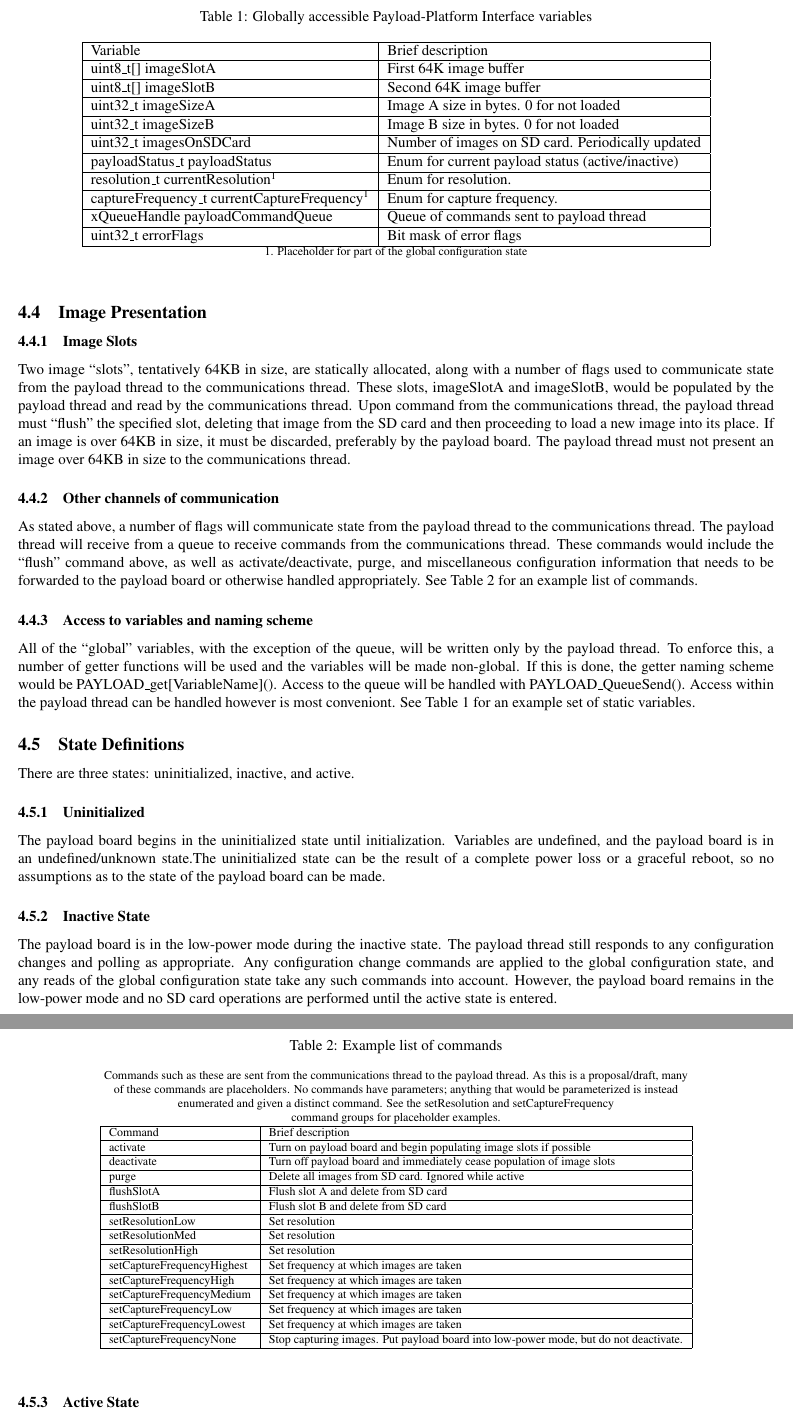
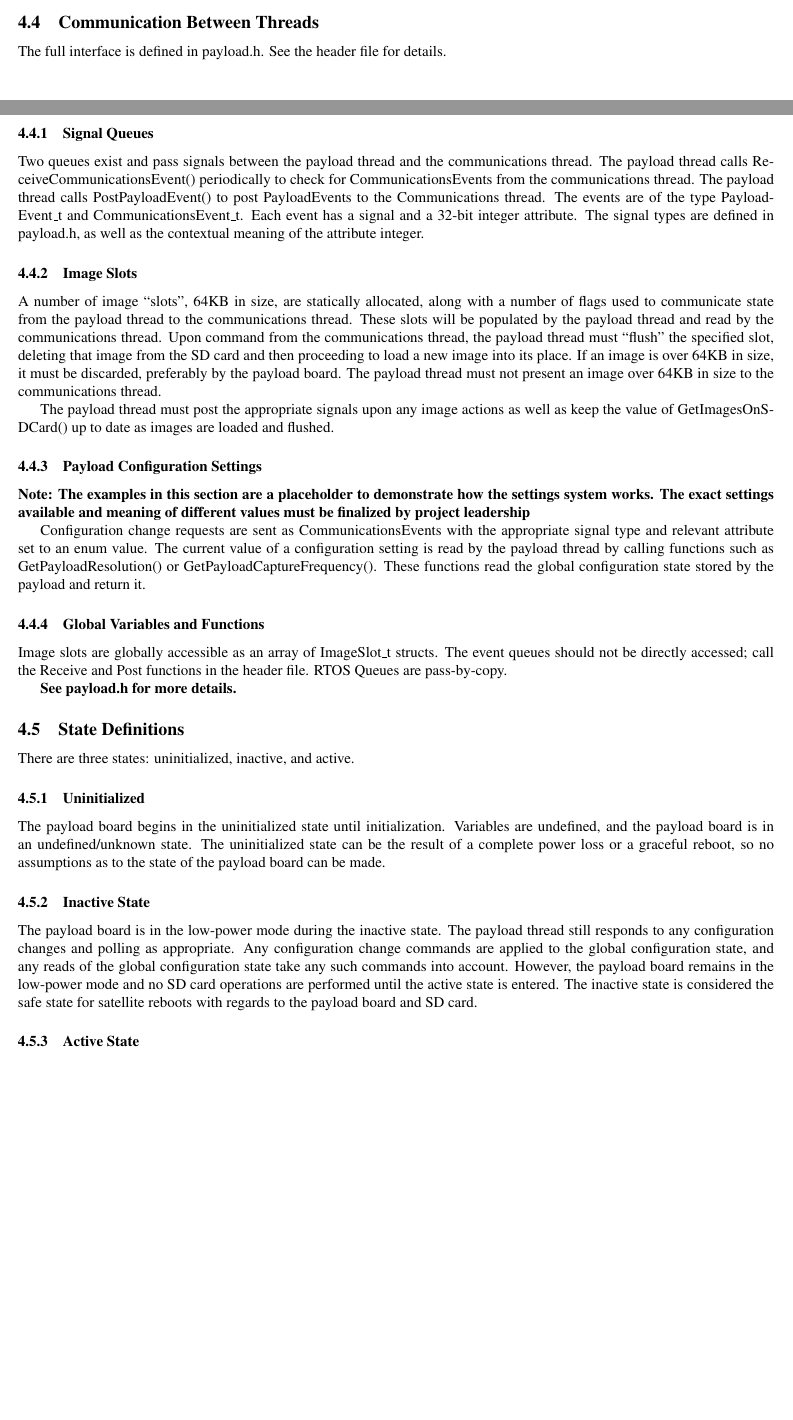
Before and after one commit to drahosj/cysat-docs, a LaTeX document (platform.tex): two parts of pages 7 and 8 of 9 before the commit and two parts of pages 6 and 7 of 8 after it, joined at a grey line, cut at the place of the change, the shorter picture padded with empty space. Compiled offline with pdfLaTeX.

Commit message:
Included signal passing interface

```diff
--- a/platform.tex
+++ b/platform.tex
@@ -264,11 +264,22 @@ The largest responsibility of the payload thread will be to load images from
 the SD card and present them to the communications thread for downlinking. This
 is described in detail below.
 
-\subsection{Image Presentation}
+\subsection{Communication Between Threads}
+The full interface is defined in payload.h. See the header file for details.
+\subsubsection{Signal Queues}
+Two queues exist and pass signals between the payload thread and the
+communications thread. The payload thread calls ReceiveCommunicationsEvent()
+periodically to check for CommunicationsEvents from the
+communications thread. The payload thread calls PostPayloadEvent() to post
+PayloadEvents to the Communications thread. The events are of the type
+PayloadEvent\_t and CommunicationsEvent\_t. Each event has a signal and a 32-bit
+integer attribute. The signal types are defined in payload.h, as well as the
+contextual meaning of the attribute integer.
+
 \subsubsection{Image Slots}
-Two image ``slots'', tentatively 64KB in size, are statically allocated,
+A number of image ``slots'', 64KB in size, are statically allocated,
 along with a number of flags  used to communicate state from the payload thread
-to the communications thread. These slots, imageSlotA and imageSlotB, would be
+to the communications thread. These slots will be
 populated by the payload thread and read by the communications thread. Upon
 command from the communications thread, the payload thread must ``flush'' the
 specified slot, deleting that image from the SD card and then proceeding to
@@ -276,85 +287,36 @@ load a new image into its place. If an image is over 64KB in size, it must be
 discarded, preferably by the payload board. The payload thread must not present
 an image over 64KB in size to the communications thread.
 
-\subsubsection{Other channels of communication}
-As stated above, a number of flags will communicate state from the payload
-thread to the communications thread. The payload thread will receive from a
-queue to receive commands from the communications thread. These commands would
-include the ``flush'' command above, as well as activate/deactivate, purge, and
-miscellaneous configuration information that needs to be forwarded
-to the payload
-board or otherwise handled appropriately. See Table 2 for an example list of
-commands.
+The payload thread must post the appropriate signals upon any image actions
+as well as keep the value of GetImagesOnSDCard() up to date as images are
+loaded and flushed.
 
-\begin{table}
-\begin{center}
-\caption{Globally accessible Payload-Platform Interface variables}
-\begin{tabular}{| l | l |}
-    \hline
-    Variable & Brief description \\ \hline
-    uint8\_t[] imageSlotA & First 64K image buffer \\ \hline
-    uint8\_t[] imageSlotB & Second 64K image buffer \\ \hline
-    uint32\_t imageSizeA & Image A size in bytes. 0 for not loaded\\ \hline
-    uint32\_t imageSizeB & Image B size in bytes. 0 for not loaded \\ \hline
-    uint32\_t imagesOnSDCard & Number of images on SD card. Periodically updated \\ \hline
-    payloadStatus\_t payloadStatus & Enum for current payload status (active/inactive) \\ \hline
-    resolution\_t currentResolution\footnotemark[1] & Enum
-    for resolution. \\ \hline
-    captureFrequency\_t currentCaptureFrequency\footnotemark[1] & Enum
-    for capture frequency. \\ \hline
-    xQueueHandle payloadCommandQueue & Queue of commands sent to payload thread \\ \hline
-    uint32\_t errorFlags & Bit mask of error flags \\ \hline
-\end{tabular}\\
-\footnotesize{1. Placeholder for part of the global configuration state}
-\end{center}
-\end{table}
+\subsubsection{Payload Configuration Settings}
+{\bfseries Note: The examples in this section are a placeholder to demonstrate
+how the settings system works. The exact settings available and meaning of
+different values must be finalized by project leadership}
 
-\subsubsection{Access to variables and naming scheme}
-All of the ``global'' variables, with the exception of the queue,
-will be written only by the payload thread. To enforce
-this, a number of getter functions will be used and the variables will be made non-global.
-If this is done, the getter naming scheme would be PAYLOAD\_get[VariableName](). Access to the
-queue will be handled with PAYLOAD\_QueueSend(). Access within the payload thread
-can be handled however is most conveniont. See Table 1 for an example set of
-static variables.
+Configuration change requests are sent as CommunicationsEvents with the
+appropriate signal type and relevant attribute set to an enum value. The
+current value of a configuration setting is read by the payload thread by
+calling functions such as GetPayloadResolution() or GetPayloadCaptureFrequency().
+These functions read the global configuration state stored by the payload
+and return it.
 
-\begin{table}
-\begin{center}
-\caption{Example list of commands}
-\footnotesize{Commands such as these are sent from the communications thread to the payload
-thread. As this is a proposal/draft, many\\ of these commands are placeholders.
-No commands have parameters; anything that would be parameterized is instead\\
-enumerated and given a distinct command. See the setResolution and
-setCaptureFrequency \\command groups for placeholder examples.}
+\subsubsection{Global Variables and Functions}
+Image slots are globally accessible as an array of ImageSlot\_t structs. The
+event queues should not be directly accessed; call the Receive and Post
+functions in the header file. RTOS Queues are pass-by-copy.
 
-\begin{tabular}{| l | l |}
-    \hline
-    Command & Brief description \\ \hline
-    activate & Turn on payload board and begin populating image slots if possible \\ \hline
-    deactivate & Turn off payload board and immediately cease population of image slots \\ \hline
-    purge & Delete all images from SD card. Ignored while active \\ \hline
-    flushSlotA & Flush slot A and delete from SD card \\ \hline
-    flushSlotB & Flush slot B and delete from SD card \\ \hline
-    setResolutionLow & Set resolution\\ \hline
-    setResolutionMed & Set resolution\\ \hline
-    setResolutionHigh & Set resolution\\ \hline
-    setCaptureFrequencyHighest & Set frequency at which images are taken\\ \hline
-    setCaptureFrequencyHigh & Set frequency at which images are taken\\ \hline
-    setCaptureFrequencyMedium & Set frequency at which images are taken\\ \hline
-    setCaptureFrequencyLow & Set frequency at which images are taken\\ \hline
-    setCaptureFrequencyLowest & Set frequency at which images are taken\\ \hline
-    setCaptureFrequencyNone & Stop capturing images. Put payload board into low-power mode, but do not deactivate.\\ \hline
-\end{tabular}
-\end{center}
-\end{table}
-
+{\bfseries See payload.h for more details.}
 
 \subsection{State Definitions}
 There are three states: uninitialized, inactive, and active.
 
 \subsubsection{Uninitialized}
 The payload board begins in the uninitialized state until initialization.
-Variables are undefined, and the payload board is in an undefined/unknown state.The uninitialized state can be the result of a complete power loss or a graceful
+Variables are undefined, and the payload board is in an undefined/unknown state.
+The uninitialized state can be the result of a complete power loss or a graceful
 reboot, so no assumptions as to the state of the payload board can be made.
 
 \subsubsection{Inactive State}
@@ -364,7 +326,9 @@ appropriate. Any configuration change commands are applied to the global
 configuration state, and any reads of the global configuration state take any
 such
 commands into account. However, the payload board remains in the low-power mode
-and no SD card operations are performed until the active state is entered.
+and no SD card operations are performed until the active state is entered. The
+inactive state is considered the safe state for satellite reboots with regards
+to the payload board and SD card.
 
 \subsubsection{Active State}
 In the active state, the payload board is taking pictures and the payload thread
```
Also changed, not shown: platform.pdf, platform.tex (4 more changed lines).
